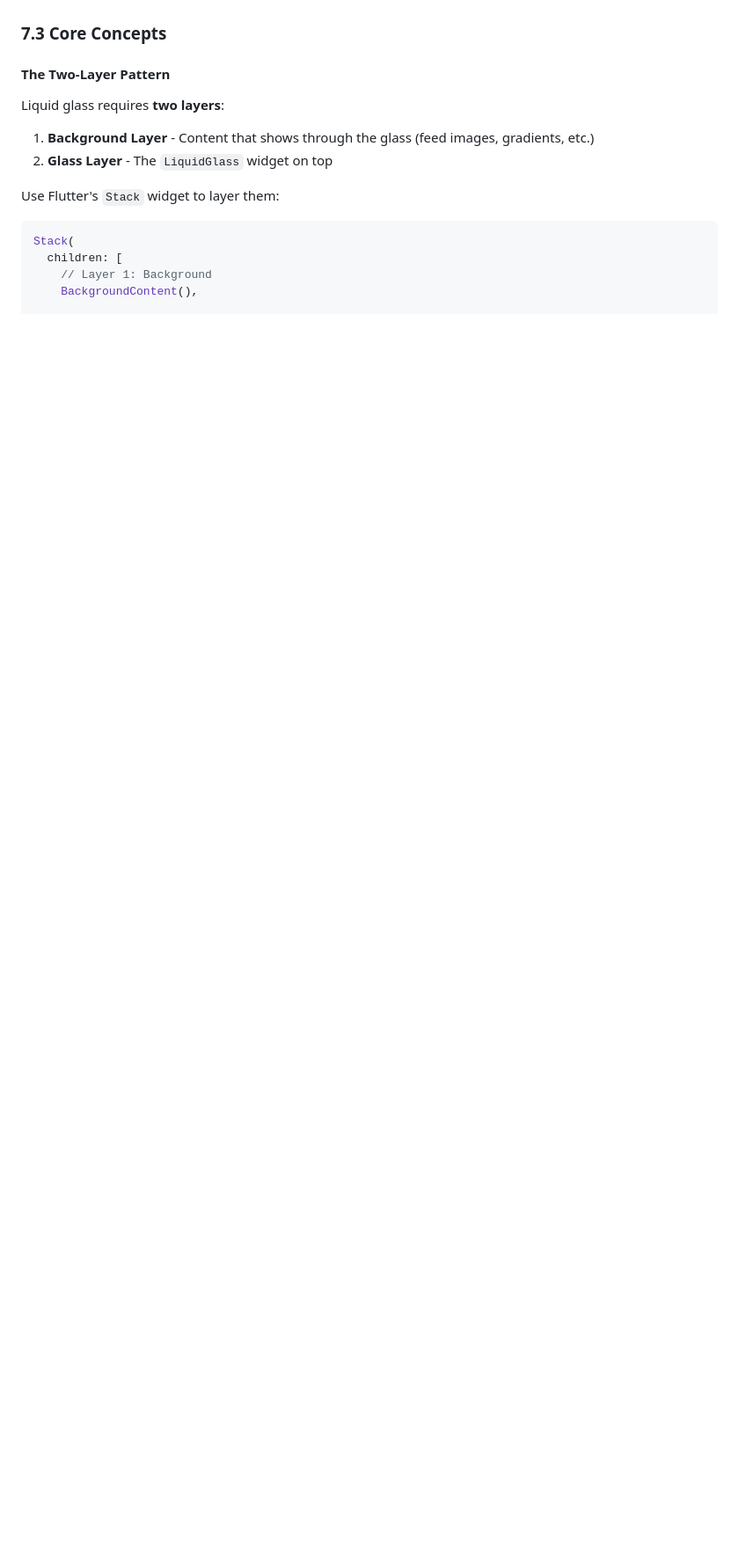
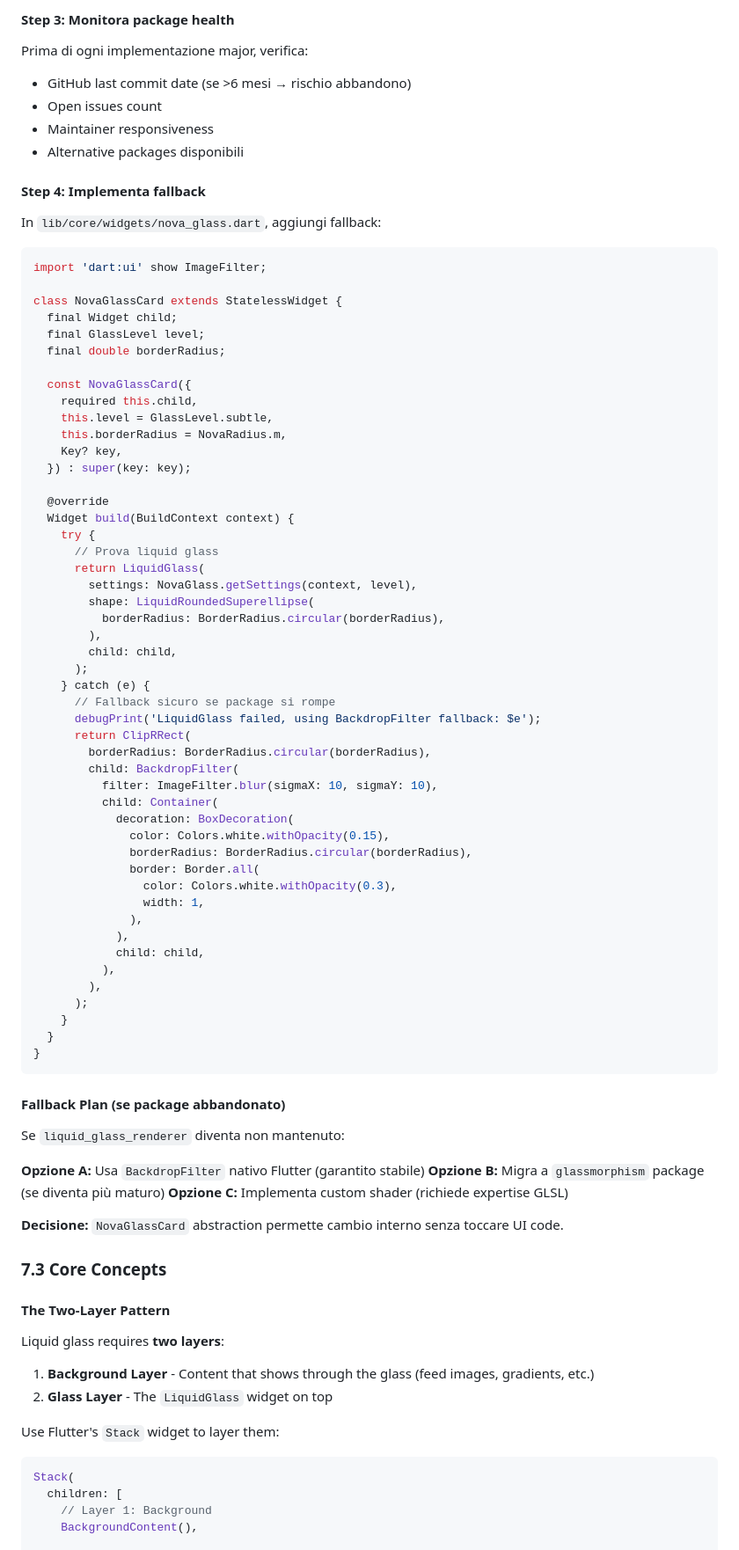
Before and after one commit to giovannigrieco08/nova, a Markdown page: specs/design-system.md, the part around one of its changes. Shown at 88% size. Rendered like a GitHub page; blank space fills up the shorter version.

Commit message:
fix(design-system): add dependency risk mitigation and fallback strategy
- Add CRITICAL warning about dev package (0.1.1-dev.10) risks
- Step 1: Pin exact version (NO caret ^) to prevent unexpected API changes
- Step 2: Enforce abstraction layer (NovaGlassCard only, never LiquidGlass directly)
- Step 3: Document package health monitoring checklist
- Step 4: Implement fallback with BackdropFilter if LiquidGlass fails
- Document 3 fallback options if package abandoned (BackdropFilter, glassmorphism, custom shader)
- Abstraction layer isolates dependency risk from UI code

🤖 Generated with [Claude Code](https://claude.com/claude-code)

Co-Authored-By: Claude <noreply@anthropic.com>

````diff
--- a/specs/design-system.md
+++ b/specs/design-system.md
@@ -1114,3 +1144,75 @@ flutter pub get
+#### Step 3: Monitora package health
+
+Prima di ogni implementazione major, verifica:
+- GitHub last commit date (se >6 mesi → rischio abbandono)
+- Open issues count
+- Maintainer responsiveness
+- Alternative packages disponibili
+
+#### Step 4: Implementa fallback
+
+In `lib/core/widgets/nova_glass.dart`, aggiungi fallback:
+
+```dart
+import 'dart:ui' show ImageFilter;
+
+class NovaGlassCard extends StatelessWidget {
+  final Widget child;
+  final GlassLevel level;
+  final double borderRadius;
+
+  const NovaGlassCard({
+    required this.child,
+    this.level = GlassLevel.subtle,
+    this.borderRadius = NovaRadius.m,
+    Key? key,
+  }) : super(key: key);
+
+  @override
+  Widget build(BuildContext context) {
+    try {
+      // Prova liquid glass
+      return LiquidGlass(
+        settings: NovaGlass.getSettings(context, level),
+        shape: LiquidRoundedSuperellipse(
+          borderRadius: BorderRadius.circular(borderRadius),
+        ),
+        child: child,
+      );
+    } catch (e) {
+      // Fallback sicuro se package si rompe
+      debugPrint('LiquidGlass failed, using BackdropFilter fallback: $e');
+      return ClipRRect(
+        borderRadius: BorderRadius.circular(borderRadius),
+        child: BackdropFilter(
+          filter: ImageFilter.blur(sigmaX: 10, sigmaY: 10),
+          child: Container(
+            decoration: BoxDecoration(
+              color: Colors.white.withOpacity(0.15),
+              borderRadius: BorderRadius.circular(borderRadius),
+              border: Border.all(
+                color: Colors.white.withOpacity(0.3),
+                width: 1,
+              ),
+            ),
+            child: child,
+          ),
+        ),
+      );
+    }
+  }
+}
+```
+
+#### Fallback Plan (se package abbandonato)
+
+Se `liquid_glass_renderer` diventa non mantenuto:
+
+**Opzione A:** Usa `BackdropFilter` nativo Flutter (garantito stabile)
+**Opzione B:** Migra a `glassmorphism` package (se diventa più maturo)
+**Opzione C:** Implementa custom shader (richiede expertise GLSL)
+
+**Decisione:** `NovaGlassCard` abstraction permette cambio interno senza toccare UI code.
 
 ### 7.3 Core Concepts
 
````
Also changed, not shown: other parts of specs/design-system.md (+39 -9 lines).
